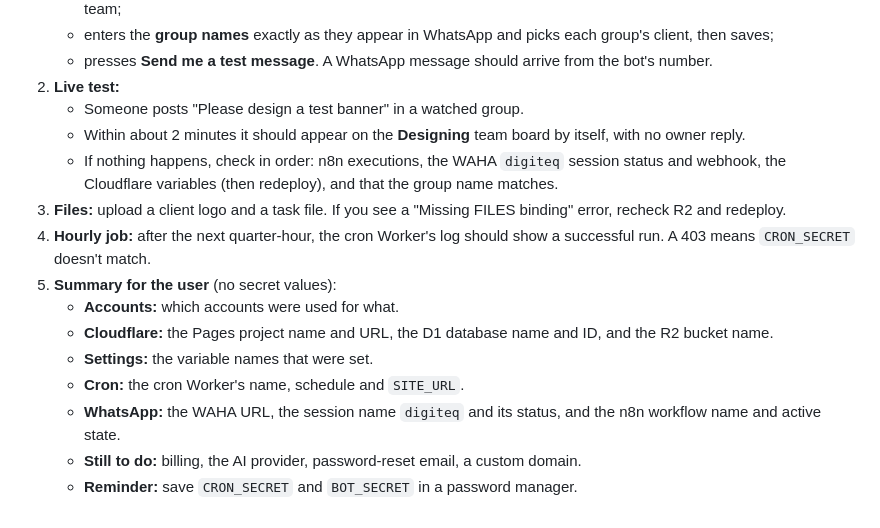
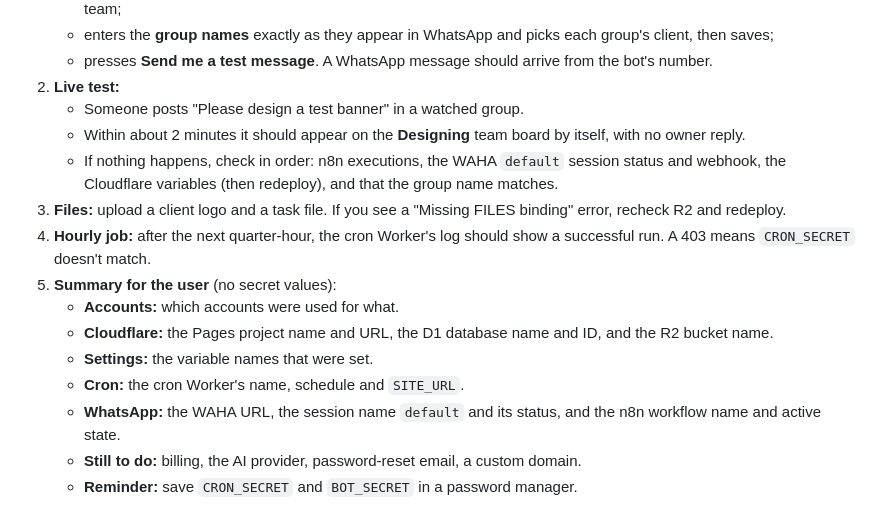
Before and after one commit to infodigiteq00-hue/Digiteq-Dashboard, a Markdown page: SETUP_PROMPT.md, the part around one of its changes. Drawn GitHub-style.

```diff
--- a/SETUP_PROMPT.md
+++ b/SETUP_PROMPT.md
@@ -142,7 +131,7 @@ WAHA already runs at **https://waha-production-74bf.up.railway.app**. Its `defau
 2. **Live test:**
    - Someone posts "Please design a test banner" in a watched group.
    - Within about 2 minutes it should appear on the **Designing** team board by itself, with no owner reply.
-   - If nothing happens, check in order: n8n executions, the WAHA `digiteq` session status and webhook, the Cloudflare variables (then redeploy), and that the group name matches.
+   - If nothing happens, check in order: n8n executions, the WAHA `default` session status and webhook, the Cloudflare variables (then redeploy), and that the group name matches.
 3. **Files:** upload a client logo and a task file. If you see a "Missing FILES binding" error, recheck R2 and redeploy.
 4. **Hourly job:** after the next quarter-hour, the cron Worker's log should show a successful run. A 403 means `CRON_SECRET` doesn't match.
 5. **Summary for the user** (no secret values):
@@ -150,6 +139,6 @@ WAHA already runs at **https://waha-production-74bf.up.railway.app**. Its `defau
    - **Cloudflare:** the Pages project name and URL, the D1 database name and ID, and the R2 bucket name.
    - **Settings:** the variable names that were set.
    - **Cron:** the cron Worker's name, schedule and `SITE_URL`.
-   - **WhatsApp:** the WAHA URL, the session name `digiteq` and its status, and the n8n workflow name and active state.
+   - **WhatsApp:** the WAHA URL, the session name `default` and its status, and the n8n workflow name and active state.
    - **Still to do:** billing, the AI provider, password-reset email, a custom domain.
    - **Reminder:** save `CRON_SECRET` and `BOT_SECRET` in a password manager.
```
Also changed, not shown: other parts of SETUP_PROMPT.md (+9 -20 lines), docs/WHATSAPP_BOT.md (+14 -16 lines).
